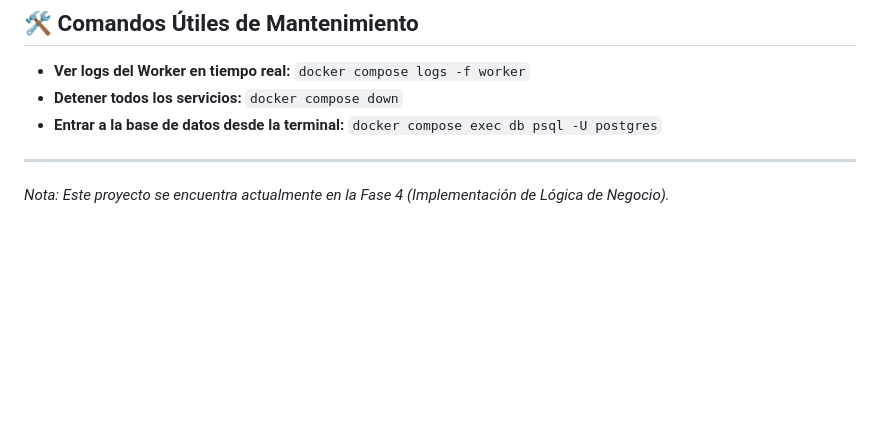
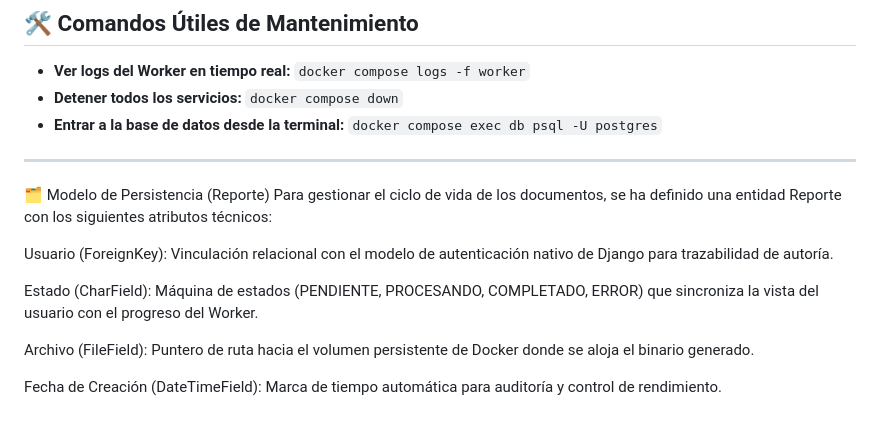
Before and after one commit to Luciano-Gil/Sistema-reportes-asincronos, a Markdown page: README.md, the part around the change. GitHub-like rendering; blank space fills up the shorter version.

Commit message:
Agregado de descripcion del Modelo

```diff
--- a/README.md
+++ b/README.md
@@ -53,4 +53,13 @@ El sistema está orquestado mediante **Docker Compose**, lo que permite la comun
 * **Entrar a la base de datos desde la terminal:** `docker compose exec db psql -U postgres`
 
 ---
-*Nota: Este proyecto se encuentra actualmente en la Fase 4 (Implementación de Lógica de Negocio).*
+🗂️ Modelo de Persistencia (Reporte)
+Para gestionar el ciclo de vida de los documentos, se ha definido una entidad Reporte con los siguientes atributos técnicos:
+
+Usuario (ForeignKey): Vinculación relacional con el modelo de autenticación nativo de Django para trazabilidad de autoría.
+
+Estado (CharField): Máquina de estados (PENDIENTE, PROCESANDO, COMPLETADO, ERROR) que sincroniza la vista del usuario con el progreso del Worker.
+
+Archivo (FileField): Puntero de ruta hacia el volumen persistente de Docker donde se aloja el binario generado.
+
+Fecha de Creación (DateTimeField): Marca de tiempo automática para auditoría y control de rendimiento.
```
